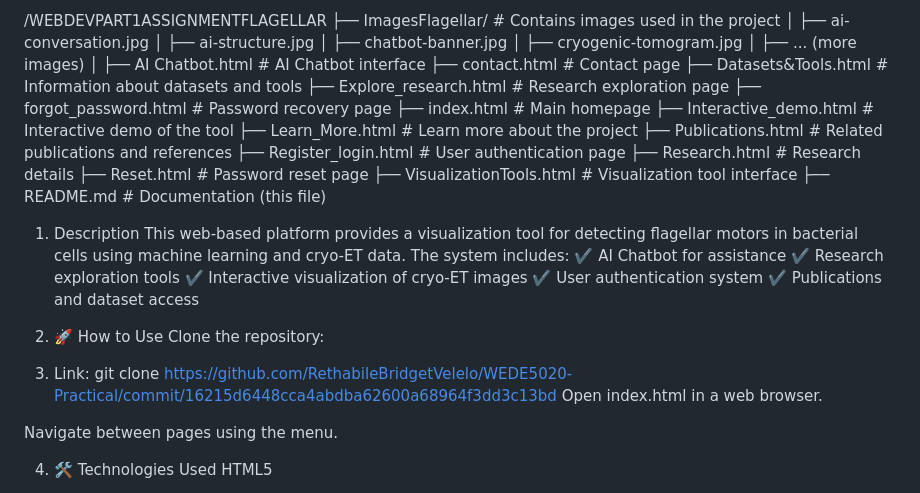
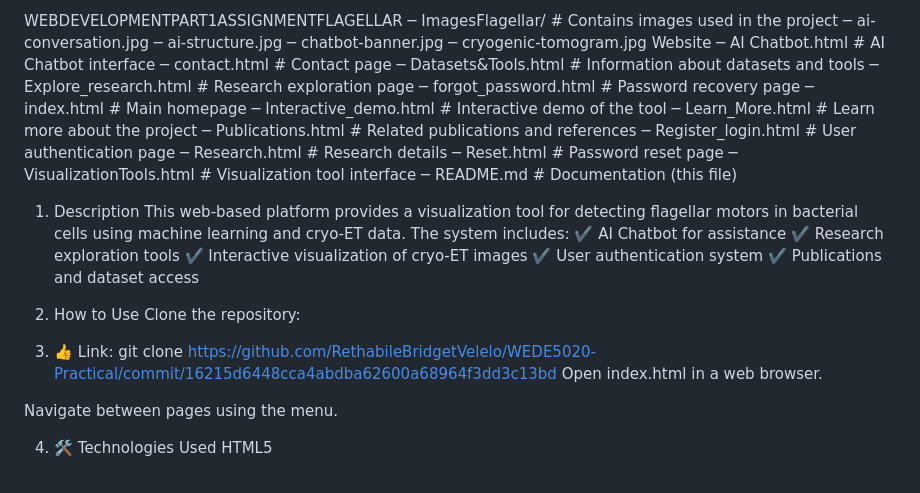
Before and after one commit to RethabileBridgetVelelo/RethabileBridgetVelelo, a Markdown page: README.md, the part around the change. GitHub-like rendering.

```diff
--- a/README.md
+++ b/README.md
@@ -1,25 +1,24 @@
-/WEBDEVPART1ASSIGNMENTFLAGELLAR
-  ├── ImagesFlagellar/             # Contains images used in the project
-  │   ├── ai-conversation.jpg
-  │   ├── ai-structure.jpg
-  │   ├── chatbot-banner.jpg
-  │   ├── cryogenic-tomogram.jpg
-  │   ├── ... (more images)
-  │
-  ├── AI Chatbot.html               # AI Chatbot interface
-  ├── contact.html                  # Contact page
-  ├── Datasets&Tools.html           # Information about datasets and tools
-  ├── Explore_research.html         # Research exploration page
-  ├── forgot_password.html          # Password recovery page
-  ├── index.html                    # Main homepage
-  ├── Interactive_demo.html         # Interactive demo of the tool
-  ├── Learn_More.html               # Learn more about the project
-  ├── Publications.html             # Related publications and references
-  ├── Register_login.html           # User authentication page
-  ├── Research.html                 # Research details
-  ├── Reset.html                    # Password reset page
-  ├── VisualizationTools.html       # Visualization tool interface
-  ├── README.md                     # Documentation (this file)
+WEBDEVELOPMENTPART1ASSIGNMENTFLAGELLAR
+  ─ ImagesFlagellar/             # Contains images used in the project
+  ─ ai-conversation.jpg
+  ─ ai-structure.jpg
+  ─ chatbot-banner.jpg
+  ─ cryogenic-tomogram.jpg
+  Website
+─ AI Chatbot.html               # AI Chatbot interface
+─ contact.html                  # Contact page
+─ Datasets&Tools.html           # Information about datasets and tools
+─ Explore_research.html         # Research exploration page
+─ forgot_password.html          # Password recovery page
+─ index.html                    # Main homepage
+─ Interactive_demo.html         # Interactive demo of the tool
+─ Learn_More.html               # Learn more about the project
+─ Publications.html             # Related publications and references
+─ Register_login.html           # User authentication page
+─ Research.html                 # Research details
+─ Reset.html                    # Password reset page
+─ VisualizationTools.html       # Visualization tool interface
+─ README.md                     # Documentation (this file)
 
 
 1. Description
@@ -30,10 +29,10 @@ This web-based platform provides a visualization tool for detecting flagellar mo
 ✔️ User authentication system
 ✔️ Publications and dataset access
 
-2. 🚀 How to Use
+2.  How to Use
 Clone the repository:
 
-3. Link:
+3. 👍 Link:
 git clone https://github.com/RethabileBridgetVelelo/WEDE5020-Practical/commit/16215d6448cca4abdba62600a68964f3dd3c13bd
 Open index.html in a web browser.
 
```
